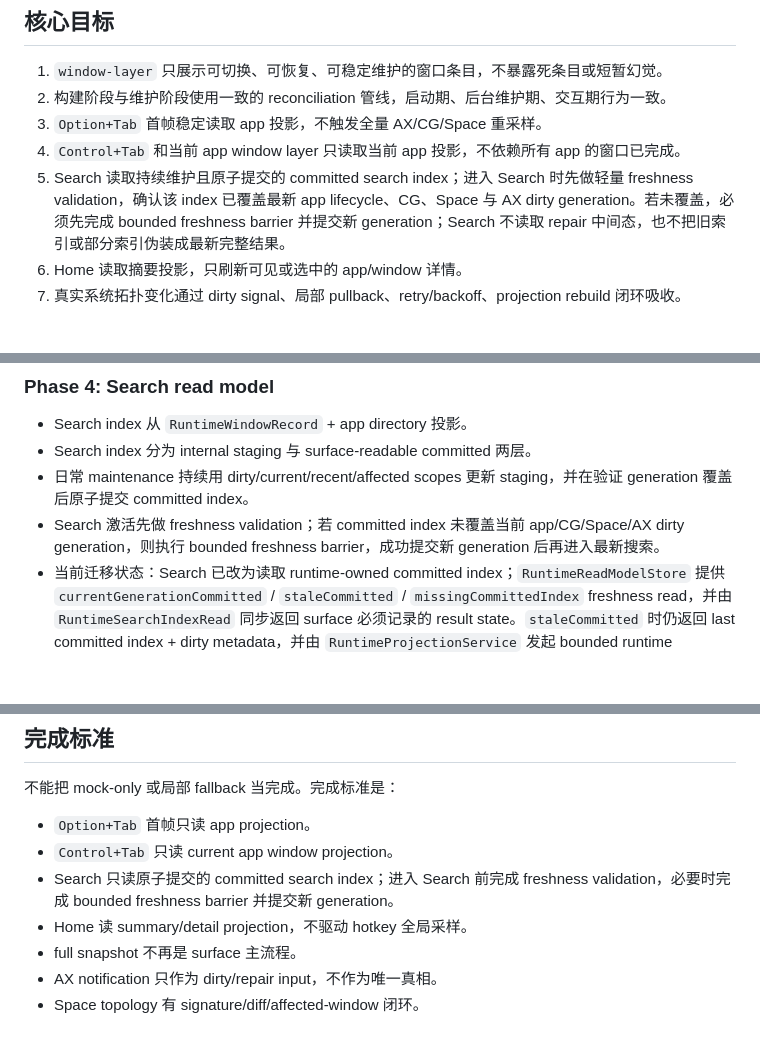
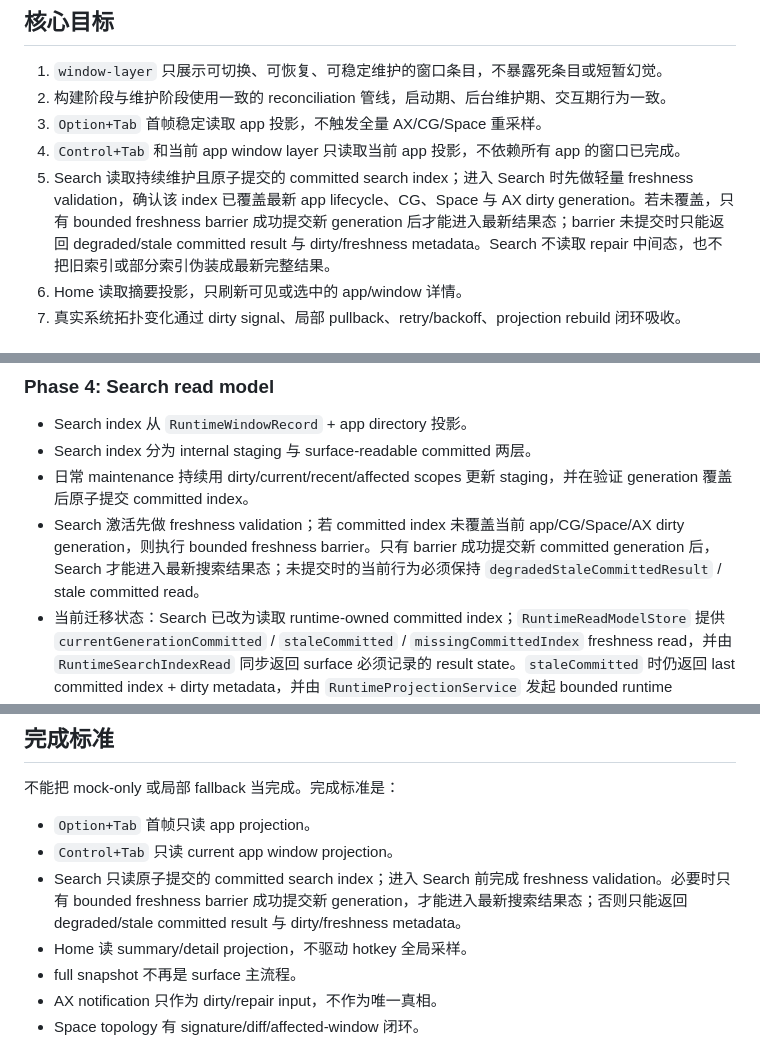
Before and after one commit to potato-dumplings/Flow-Tab, a Markdown page: docs/RUNTIME_AX_CG_SPACE_WINDOW_MAPPING.md, 3 parts joined by grey strips. Rendered like a GitHub page; blank space fills up the shorter version.

Commit message:
Phase 5: document stale search freshness state
P0: tighten Search freshness docs so latest-result state requires a successful bounded barrier commit; barrier-not-committed reads are degraded/stale committed results with dirty/freshness metadata, not fresh/complete/latest.

P1: record the coverage-matrix note against existing RuntimeSearchIndexRead and LiveSwitcherModel stale-index diagnostics.

P2: real committed/staging UI proof and external pressure proof remain gaps.

Validation: git diff --check; ./scripts/testing/run-flowtabtests-local.sh -only-testing:FlowTabTests/FlowTabTests/testLiveSwitcherModelSearchReportsDegradedStaleCommittedIndexUntilFreshnessBarrierCommits.

```diff
--- a/docs/RUNTIME_AX_CG_SPACE_WINDOW_MAPPING.md
+++ b/docs/RUNTIME_AX_CG_SPACE_WINDOW_MAPPING.md
@@ -18,7 +18,7 @@
 2. 构建阶段与维护阶段使用一致的 reconciliation 管线，启动期、后台维护期、交互期行为一致。
 3. `Option+Tab` 首帧稳定读取 app 投影，不触发全量 AX/CG/Space 重采样。
 4. `Control+Tab` 和当前 app window layer 只读取当前 app 投影，不依赖所有 app 的窗口已完成。
-5. Search 读取持续维护且原子提交的 committed search index；进入 Search 时先做轻量 freshness validation，确认该 index 已覆盖最新 app lifecycle、CG、Space 与 AX dirty generation。若未覆盖，必须先完成 bounded freshness barrier 并提交新 generation；Search 不读取 repair 中间态，也不把旧索引或部分索引伪装成最新完整结果。
+5. Search 读取持续维护且原子提交的 committed search index；进入 Search 时先做轻量 freshness validation，确认该 index 已覆盖最新 app lifecycle、CG、Space 与 AX dirty generation。若未覆盖，只有 bounded freshness barrier 成功提交新 generation 后才能进入最新结果态；barrier 未提交时只能返回 degraded/stale committed result 与 dirty/freshness metadata。Search 不读取 repair 中间态，也不把旧索引或部分索引伪装成最新完整结果。
 6. Home 读取摘要投影，只刷新可见或选中的 app/window 详情。
 7. 真实系统拓扑变化通过 dirty signal、局部 pullback、retry/backoff、projection rebuild 闭环吸收。
 
@@ -914,7 +914,7 @@ Runtime infrastructure 负责：
 - Search index 从 `RuntimeWindowRecord` + app directory 投影。
 - Search index 分为 internal staging 与 surface-readable committed 两层。
 - 日常 maintenance 持续用 dirty/current/recent/affected scopes 更新 staging，并在验证 generation 覆盖后原子提交 committed index。
-- Search 激活先做 freshness validation；若 committed index 未覆盖当前 app/CG/Space/AX dirty generation，则执行 bounded freshness barrier，成功提交新 generation 后再进入最新搜索。
+- Search 激活先做 freshness validation；若 committed index 未覆盖当前 app/CG/Space/AX dirty generation，则执行 bounded freshness barrier。只有 barrier 成功提交新 committed generation 后，Search 才能进入最新搜索结果态；未提交时的当前行为必须保持 `degradedStaleCommittedResult` / stale committed read。
 - 当前迁移状态：Search 已改为读取 runtime-owned committed index；`RuntimeReadModelStore` 提供 `currentGenerationCommitted` / `staleCommitted` / `missingCommittedIndex` freshness read，并由 `RuntimeSearchIndexRead` 同步返回 surface 必须记录的 result state。`staleCommitted` 时仍返回 last committed index + dirty metadata，并由 `RuntimeProjectionService` 发起 bounded runtime maintenance drain。Search freshness barrier 会把 pending/waiting retry repair 提升为 high-priority `searchFreshnessBarrier` request，每次只 drain 固定数量的 ready scoped repair；只有 completed scoped repair 先写 internal staging、验证 coordinator 无未完成 repair、并原子提交新 committed generation 后，Search 才能进入 `verifiedCurrentGenerationCommittedResult`。completed request 若没有本轮 repaired payload，则不能借用历史 staging 提交新 committed generation。barrier 未提交、repair deferred、batch bound 后仍有 pending repair，或 retry exhausted 后执行 low-priority full repair fallback 但仍有 dirty metadata 时，当前行为必须暴露为 `degradedStaleCommittedResult` + dirty/freshness metadata，不回退到 session completeness、同步 full sampling，也不把该结果命名为 fresh/complete/latest。Search 行为测试的注入 fixture 也使用 `runtimeProjectionService` 命名；full/lightweight snapshot 计数只作为旧路径未被调用的 regression oracle。
 - dirty/pending app 只能作为 barrier/blocker/log 状态，不作为正常搜索结果状态。
 - Search 激活可以提升 repair priority，但不能同步拉全量 AX tree 才开始搜索。
@@ -947,7 +947,7 @@ Runtime infrastructure 负责：
 
 - `Option+Tab` 首帧只读 app projection。
 - `Control+Tab` 只读 current app window projection。
-- Search 只读原子提交的 committed search index；进入 Search 前完成 freshness validation，必要时完成 bounded freshness barrier 并提交新 generation。
+- Search 只读原子提交的 committed search index；进入 Search 前完成 freshness validation。必要时只有 bounded freshness barrier 成功提交新 generation，才能进入最新搜索结果态；否则只能返回 degraded/stale committed result 与 dirty/freshness metadata。
 - Home 读 summary/detail projection，不驱动 hotkey 全局采样。
 - full snapshot 不再是 surface 主流程。
 - AX notification 只作为 dirty/repair input，不作为唯一真相。
```
Also changed, not shown: docs/TEST_COVERAGE_MATRIX.md (+1 -0 lines).
